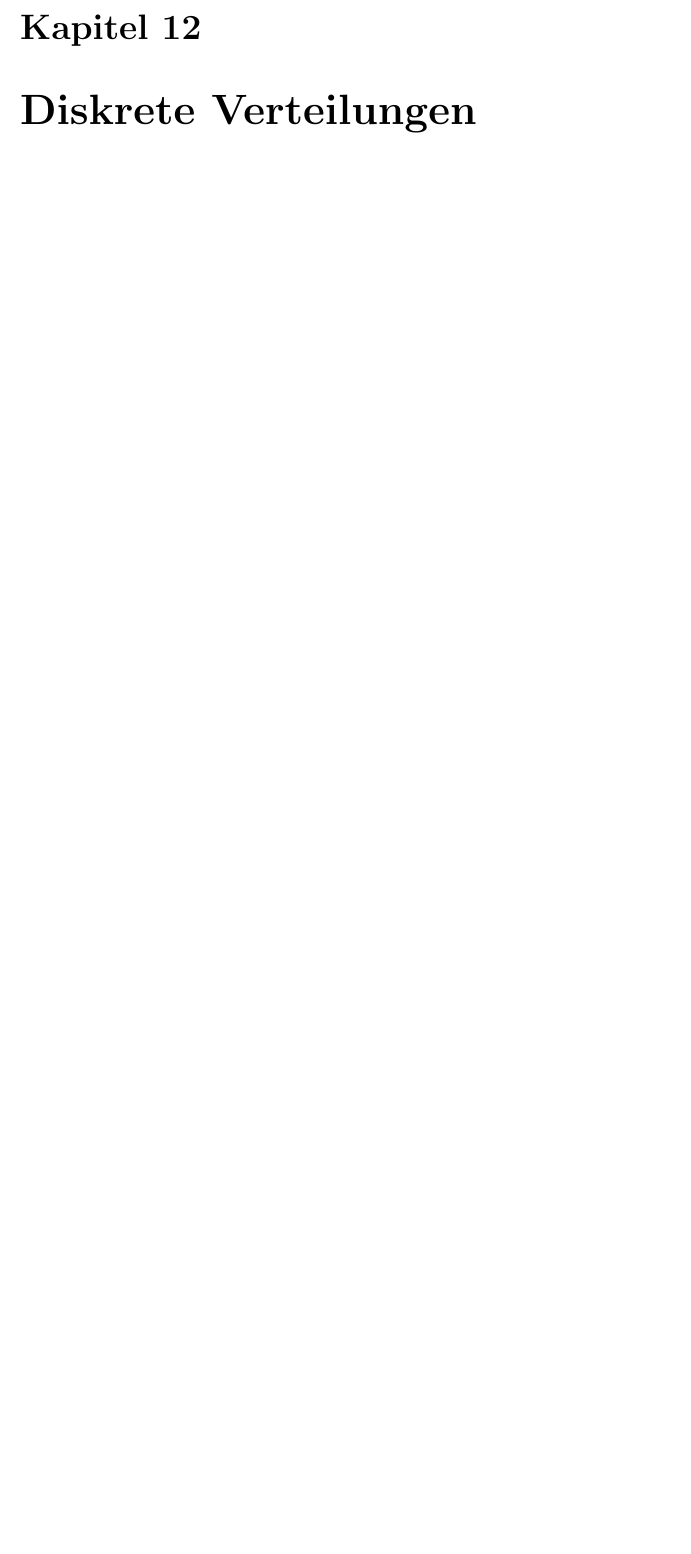
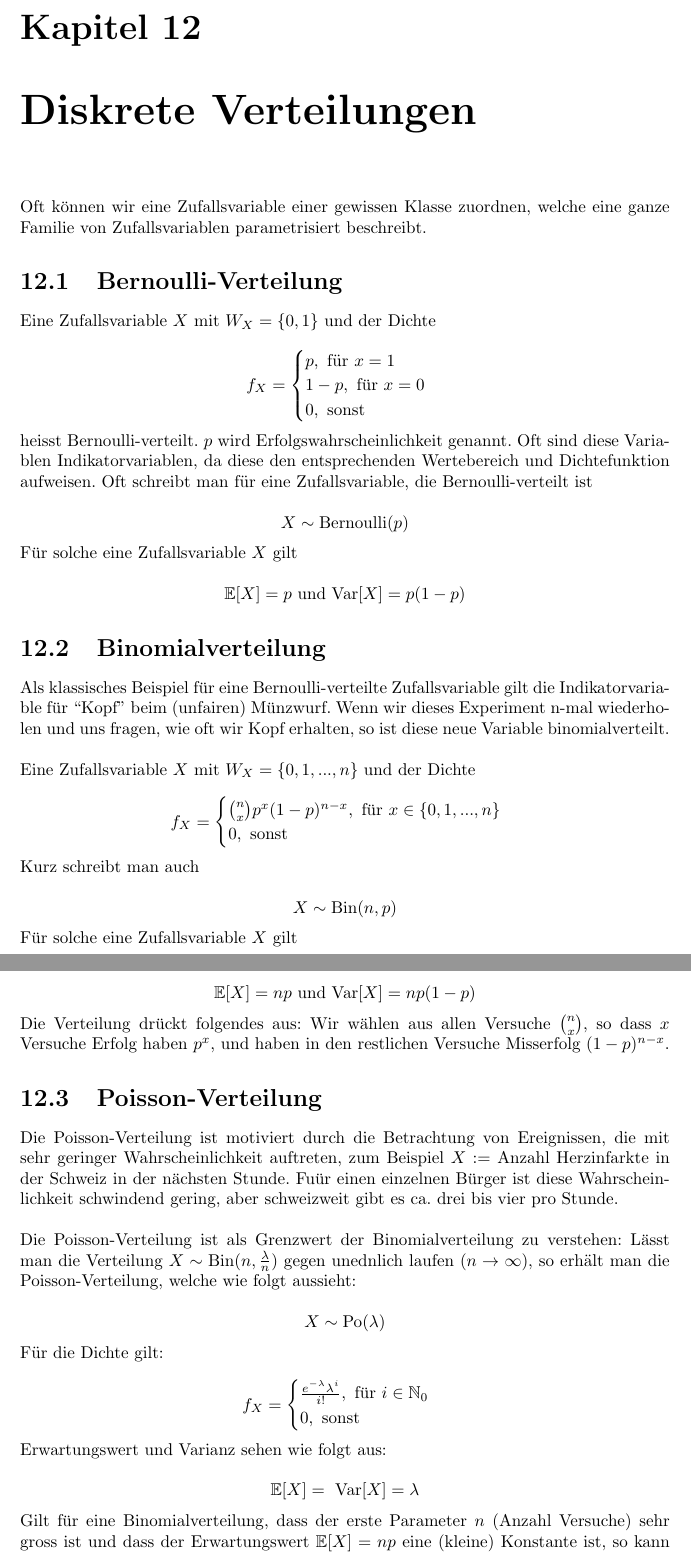
Before and after one commit to DannyCamenisch/anw_summary, a LaTeX document (anw_summary.tex, which reads chapters/diskrete_verteilung.tex): part of page 33 of 33 before the commit and two parts of pages 34 and 35 of 36 after it, the two joined at a grey line, cut so that both start at the same text, the shorter picture padded with empty space. Compiled offline with pdfLaTeX.

Commit message:
lecture 12

```diff
--- a/chapters/diskrete_verteilung.tex
+++ b/chapters/diskrete_verteilung.tex
@@ -1 +1,76 @@
 \chapter{Diskrete Verteilungen}
+
+Oft können wir eine Zufallsvariable einer gewissen Klasse zuordnen, welche eine ganze Familie von
+Zufallsvariablen parametrisiert beschreibt.
+
+\section{Bernoulli-Verteilung}
+
+Eine Zufallsvariable $X$ mit $W_X = \{0,1\}$ und der Dichte
+
+$$f_X = \begin{cases}
+    p, \text{   für } x = 1 \\
+    1 - p, \text{   für } x = 0 \\
+    0, \text{   sonst}
+\end{cases}$$
+
+heisst Bernoulli-verteilt. $p$ wird Erfolgswahrscheinlichkeit genannt. Oft sind diese Variablen
+Indikatorvariablen, da diese den entsprechenden Wertebereich und Dichtefunktion aufweisen. Oft
+schreibt man für eine Zufallsvariable, die Bernoulli-verteilt ist
+
+$$X \sim \text{Bernoulli}(p)$$
+
+Für solche eine Zufallsvariable $X$ gilt
+
+$$\mathbb{E}[X] = p \text{  und Var}[X] = p(1-p) $$
+
+\section{Binomialverteilung}
+
+Als klassisches Beispiel für eine Bernoulli-verteilte Zufallsvariable gilt die Indikatorvariable für
+“Kopf” beim (unfairen) Münzwurf. Wenn wir dieses Experiment n-mal wiederholen und uns fragen, wie oft
+wir Kopf erhalten, so ist diese neue Variable binomialverteilt. \\
+
+Eine Zufallsvariable $X$ mit $W_X = \{0, 1, ..., n\}$ und der Dichte
+
+$$f_X = \begin{cases}
+    \binom{n}{x}p^x(1-p)^{n-x} , \text{   für } x \in \{0, 1, ..., n\} \\
+    0, \text{   sonst}
+\end{cases}$$
+
+Kurz schreibt man auch
+
+$$X \sim \text{Bin}(n,p)$$
+
+Für solche eine Zufallsvariable $X$ gilt
+
+$$\mathbb{E}[X] = np \text{  und Var}[X] = np(1-p) $$
+
+Die Verteilung drückt folgendes aus: Wir wählen aus allen Versuche $\binom{n}{x}$, so dass $x$
+Versuche Erfolg haben $p^x$, und haben in den restlichen Versuche Misserfolg $(1-p)^{n-x}$.
+
+\section{Poisson-Verteilung}
+
+Die Poisson-Verteilung ist motiviert durch die Betrachtung von Ereignissen, die mit sehr geringer
+Wahrscheinlichkeit auftreten, zum Beispiel $X :=$ Anzahl Herzinfarkte in der Schweiz in der nächsten Stunde.
+Fuür einen einzelnen Bürger ist diese Wahrscheinlichkeit schwindend gering, aber schweizweit gibt es
+ca. drei bis vier pro Stunde. \\
+
+Die Poisson-Verteilung ist als Grenzwert der Binomialverteilung zu verstehen: Lässt man die Verteilung
+$X \sim \text{Bin}(n, \frac{\lambda}{n})$ gegen unednlich laufen $(n \rightarrow \infty)$, so erhält
+man die Poisson-Verteilung, welche wie folgt aussieht:
+
+$$X \sim \text{Po}(\lambda)$$
+
+Für die Dichte gilt:
+
+$$f_X = \begin{cases}
+    \frac{e^{-\lambda} \lambda ^i}{i!} , \text{   für } i \in \mathbb{N}_0 \\
+    0, \text{   sonst}
+\end{cases}$$
+
+Erwartungswert und Varianz sehen wie folgt aus:
+
+$$\mathbb{E}[X] = \text{ Var}[X] = \lambda $$
+
+Gilt für eine Binomialverteilung, dass der erste Parameter $n$ (Anzahl Versuche) sehr gross ist und
+dass der Erwartungswert $\mathbb{E}[X] = np$ eine (kleine) Konstante ist, so kann die Binomialverteilung
+durch die Poisson-Verteilung approximiert werden, wobei der Parameter $\lambda$ der Poisson-Verteilung
```
Also changed, not shown: chapters/diskrete_verteilung.tex (68 more changed lines).
